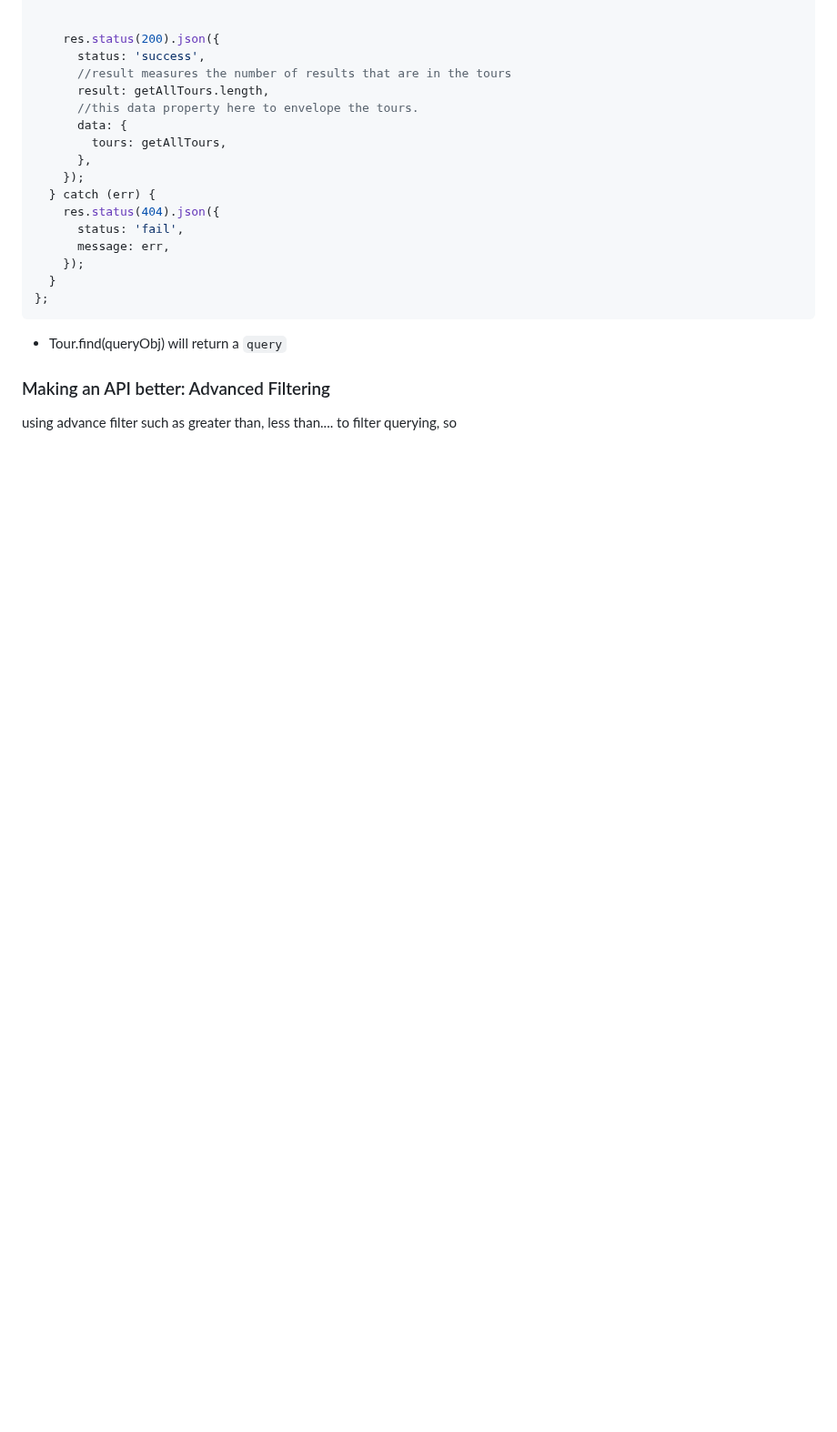
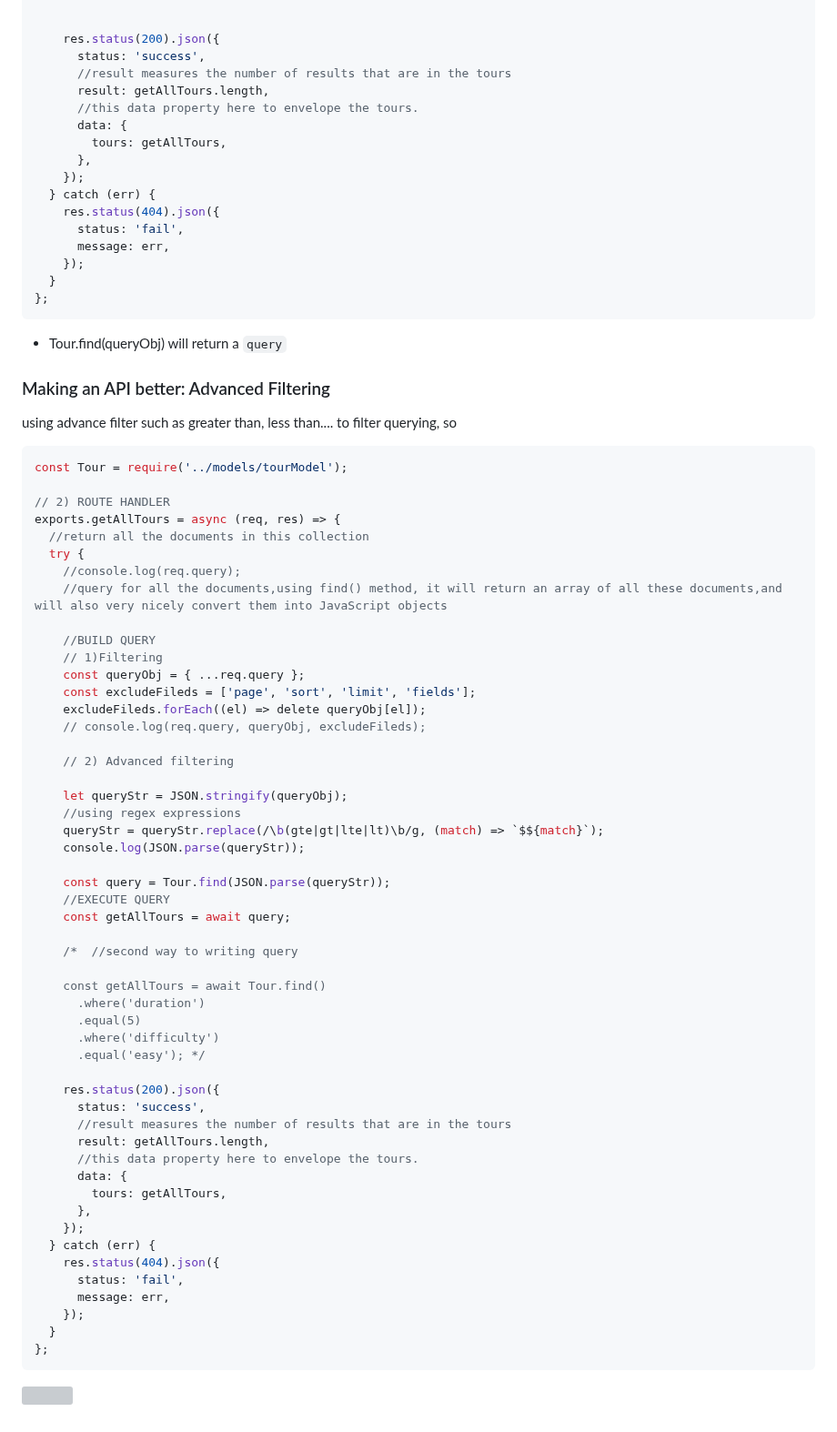
Before and after one commit to itsyuimorii/--TUTORIAL--DevOps-Beginners-to-Advanced-Decoding-DevOps-with-Projects, a Markdown page: 5-projects✨/README.md, the part around one of its changes. Shown at 91% size. GitHub-like rendering; blank space fills up the shorter version; grey boxes are pictures that could not be loaded.

````diff
--- a/5-projects✨/README.md
+++ b/5-projects✨/README.md
@@ -1638,3 +1638,58 @@ exports.getAllTours = async (req, res) => {
 ### Making an API better: Advanced Filtering
 
 using advance filter such as greater than, less than.... to filter querying, so
+
+```js
+const Tour = require('../models/tourModel');
+
+// 2) ROUTE HANDLER
+exports.getAllTours = async (req, res) => {
+  //return all the documents in this collection
+  try {
+    //console.log(req.query);
+    //query for all the documents,using find() method, it will return an array of all these documents,and will also very nicely convert them into JavaScript objects
+
+    //BUILD QUERY
+    // 1)Filtering
+    const queryObj = { ...req.query };
+    const excludeFileds = ['page', 'sort', 'limit', 'fields'];
+    excludeFileds.forEach((el) => delete queryObj[el]);
+    // console.log(req.query, queryObj, excludeFileds);
+
+    // 2) Advanced filtering
+
+    let queryStr = JSON.stringify(queryObj);
+    //using regex expressions
+    queryStr = queryStr.replace(/\b(gte|gt|lte|lt)\b/g, (match) => `$${match}`);
+    console.log(JSON.parse(queryStr));
+
+    const query = Tour.find(JSON.parse(queryStr));
+    //EXECUTE QUERY
+    const getAllTours = await query;
+
+    /*  //second way to writing query
+
+    const getAllTours = await Tour.find()
+      .where('duration')
+      .equal(5)
+      .where('difficulty')
+      .equal('easy'); */
+
+    res.status(200).json({
+      status: 'success',
+      //result measures the number of results that are in the tours
+      result: getAllTours.length,
+      //this data property here to envelope the tours.
+      data: {
+        tours: getAllTours,
+      },
+    });
+  } catch (err) {
+    res.status(404).json({
+      status: 'fail',
+      message: err,
+    });
+  }
+};
+```
+
````
Also changed, not shown: other parts of 5-projects✨/README.md (+1 -0 lines).
